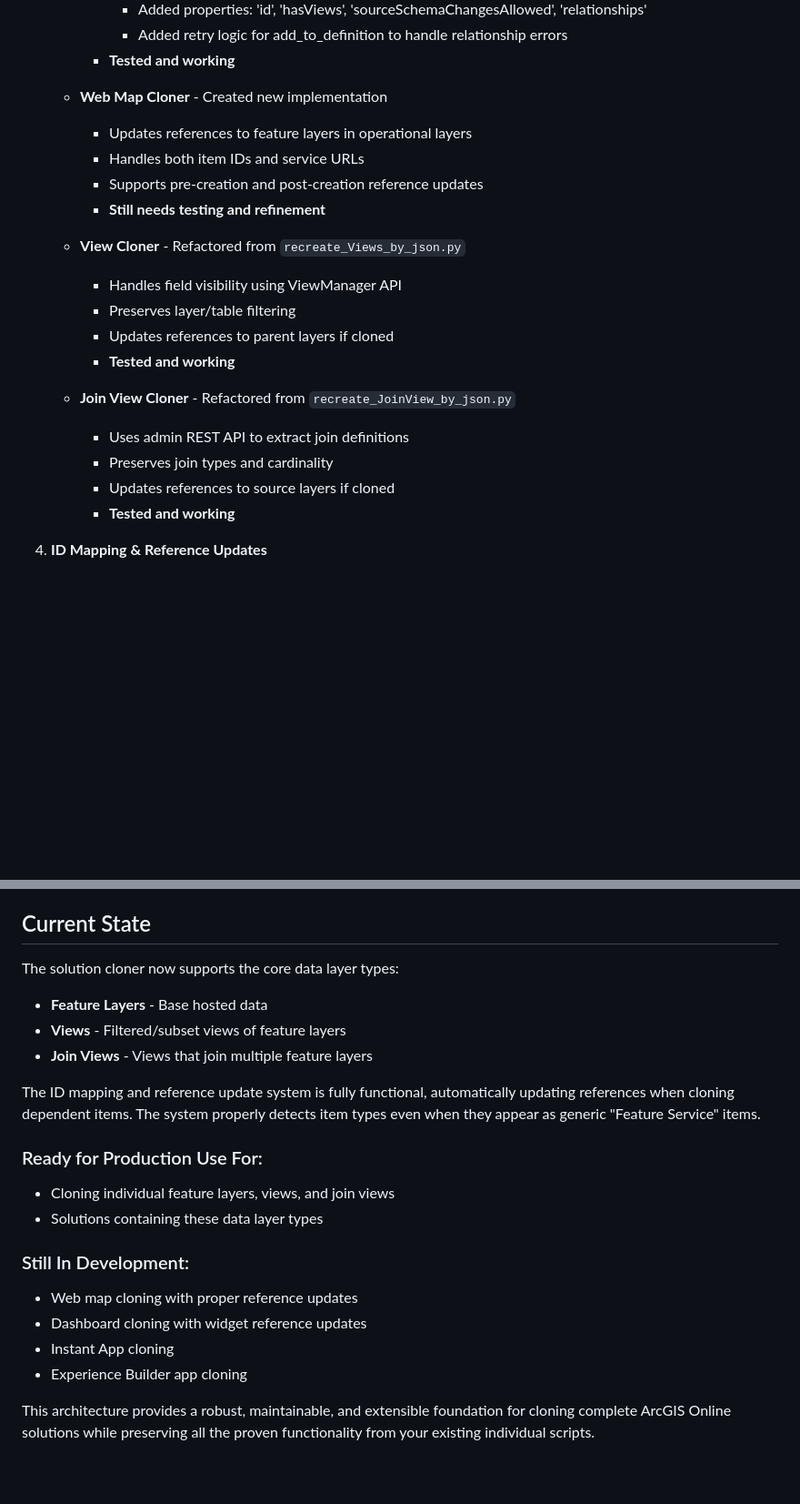
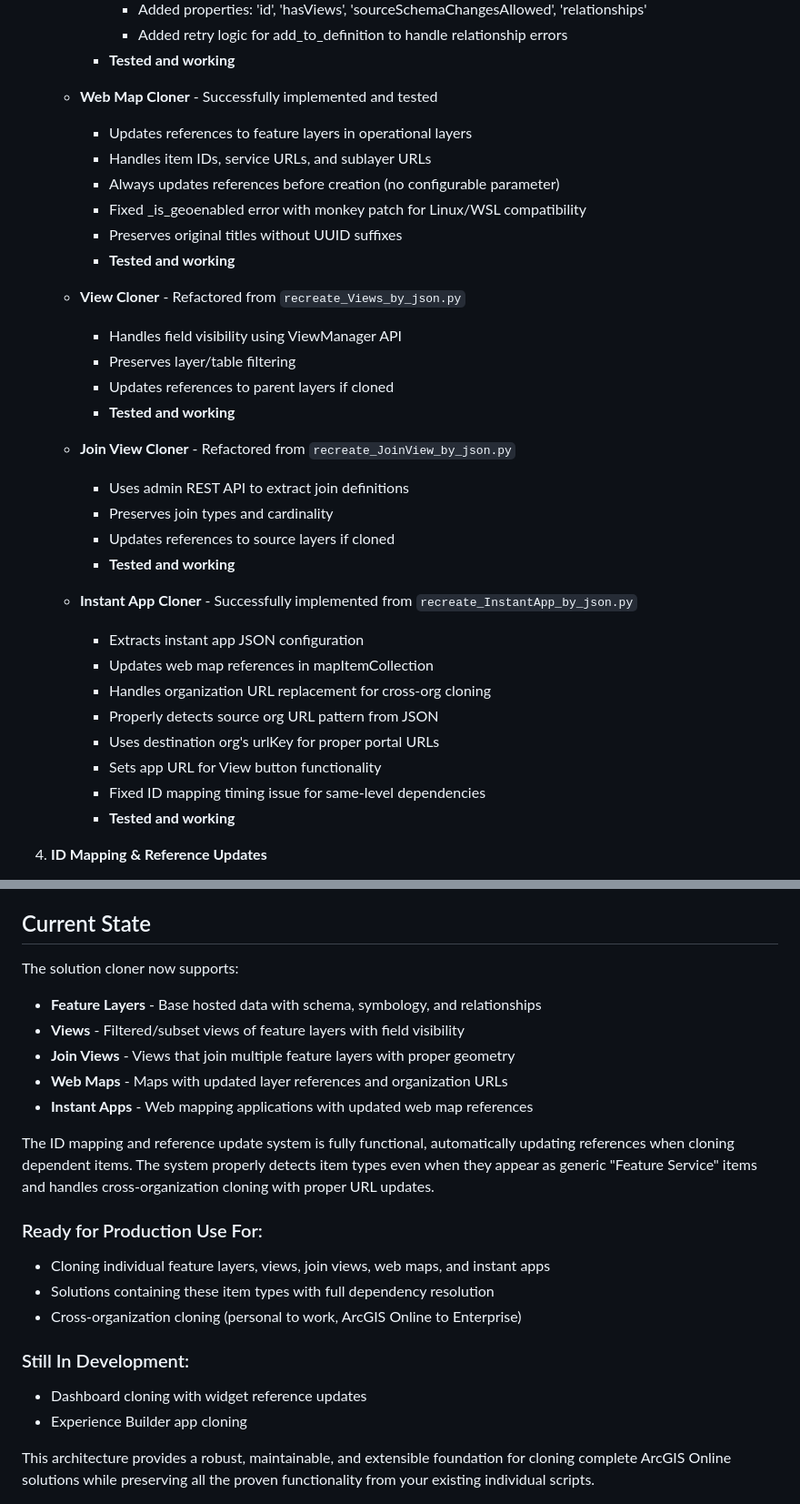
Before and after one commit to Abonmarche/Cloning, a Markdown page: solution_cloner_plan.md, 2 parts joined by grey strips. Shown at 91% size. Drawn GitHub-style; blank space fills up the shorter version.

```diff
--- a/solution_cloner_plan.md
+++ b/solution_cloner_plan.md
@@ -248,11 +248,13 @@ solution_cloner/
        - Added retry logic for add_to_definition to handle relationship errors
      - **Tested and working**
 
-   - **Web Map Cloner** - Created new implementation
+   - **Web Map Cloner** - Successfully implemented and tested
      - Updates references to feature layers in operational layers
-     - Handles both item IDs and service URLs
-     - Supports pre-creation and post-creation reference updates
-     - **Still needs testing and refinement**
+     - Handles item IDs, service URLs, and sublayer URLs
+     - Always updates references before creation (no configurable parameter)
+     - Fixed _is_geoenabled error with monkey patch for Linux/WSL compatibility
+     - Preserves original titles without UUID suffixes
+     - **Tested and working**
 
    - **View Cloner** - Refactored from `recreate_Views_by_json.py`
      - Handles field visibility using ViewManager API
@@ -264,6 +266,16 @@ solution_cloner/
      - Uses admin REST API to extract join definitions
      - Preserves join types and cardinality
      - Updates references to source layers if cloned
+     - **Tested and working**
+
+   - **Instant App Cloner** - Successfully implemented from `recreate_InstantApp_by_json.py`
+     - Extracts instant app JSON configuration
+     - Updates web map references in mapItemCollection
+     - Handles organization URL replacement for cross-org cloning
+     - Properly detects source org URL pattern from JSON
+     - Uses destination org's urlKey for proper portal URLs
+     - Sets app URL for View button functionality
+     - Fixed ID mapping timing issue for same-level dependencies
      - **Tested and working**
 
 4. **ID Mapping & Reference Updates**
@@ -326,21 +337,22 @@ solution_cloner/
 
 ## Current State
 
-The solution cloner now supports the core data layer types:
-- **Feature Layers** - Base hosted data
-- **Views** - Filtered/subset views of feature layers
-- **Join Views** - Views that join multiple feature layers
+The solution cloner now supports:
+- **Feature Layers** - Base hosted data with schema, symbology, and relationships
+- **Views** - Filtered/subset views of feature layers with field visibility
+- **Join Views** - Views that join multiple feature layers with proper geometry
+- **Web Maps** - Maps with updated layer references and organization URLs
+- **Instant Apps** - Web mapping applications with updated web map references
 
-The ID mapping and reference update system is fully functional, automatically updating references when cloning dependent items. The system properly detects item types even when they appear as generic "Feature Service" items.
+The ID mapping and reference update system is fully functional, automatically updating references when cloning dependent items. The system properly detects item types even when they appear as generic "Feature Service" items and handles cross-organization cloning with proper URL updates.
 
 ### Ready for Production Use For:
-- Cloning individual feature layers, views, and join views
-- Solutions containing these data layer types
+- Cloning individual feature layers, views, join views, web maps, and instant apps
+- Solutions containing these item types with full dependency resolution
+- Cross-organization cloning (personal to work, ArcGIS Online to Enterprise)
 
 ### Still In Development:
-- Web map cloning with proper reference updates
 - Dashboard cloning with widget reference updates
-- Instant App cloning
 - Experience Builder app cloning
 
 This architecture provides a robust, maintainable, and extensible foundation for cloning complete ArcGIS Online solutions while preserving all the proven functionality from your existing individual scripts.
```
Also changed, not shown: other parts of solution_cloner_plan.md (+43 -7 lines), WEB_MAP_CLONING_ISSUES.md (+59 -110 lines).
